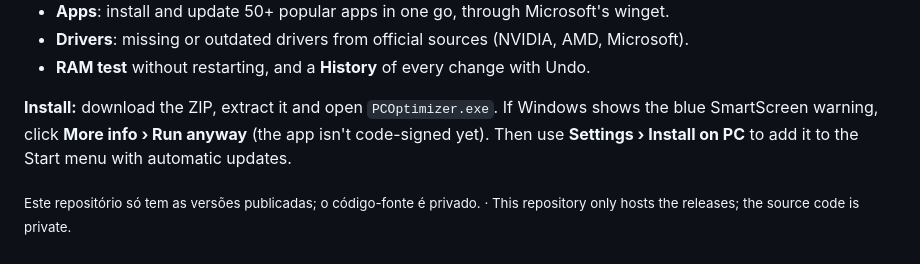
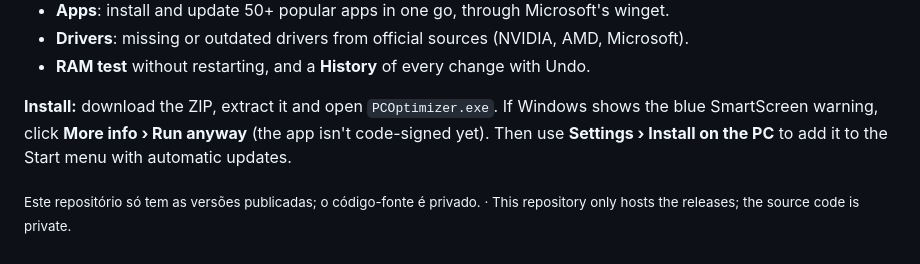
Before and after one commit to DinisIvanetsD/pc-optimizer-releases, a Markdown page: README.md, the part around the change. Drawn GitHub-style; folded sections open.

Commit message:
README: nome certo do botão em inglês
Co-Authored-By: Claude Opus 5.5 <noreply@anthropic.com>

```diff
--- a/README.md
+++ b/README.md
@@ -50,7 +50,7 @@ Em **português** e **inglês**. Sem anúncios, sem conta, sem enviar os teus da
 - **Drivers**: missing or outdated drivers from official sources (NVIDIA, AMD, Microsoft).
 - **RAM test** without restarting, and a **History** of every change with Undo.
 
-**Install:** download the ZIP, extract it and open `PCOptimizer.exe`. If Windows shows the blue SmartScreen warning, click **More info › Run anyway** (the app isn't code-signed yet). Then use **Settings › Install on PC** to add it to the Start menu with automatic updates.
+**Install:** download the ZIP, extract it and open `PCOptimizer.exe`. If Windows shows the blue SmartScreen warning, click **More info › Run anyway** (the app isn't code-signed yet). Then use **Settings › Install on the PC** to add it to the Start menu with automatic updates.
 
 </details>
 
```
